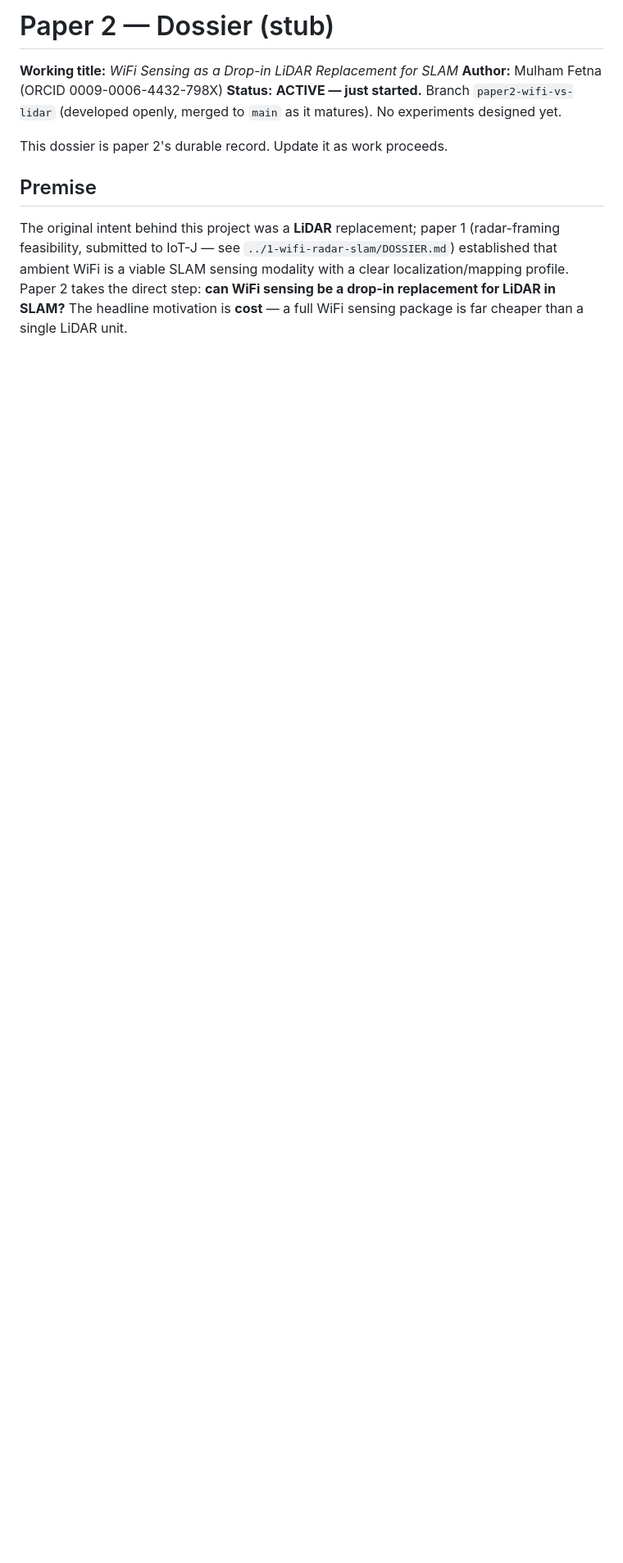
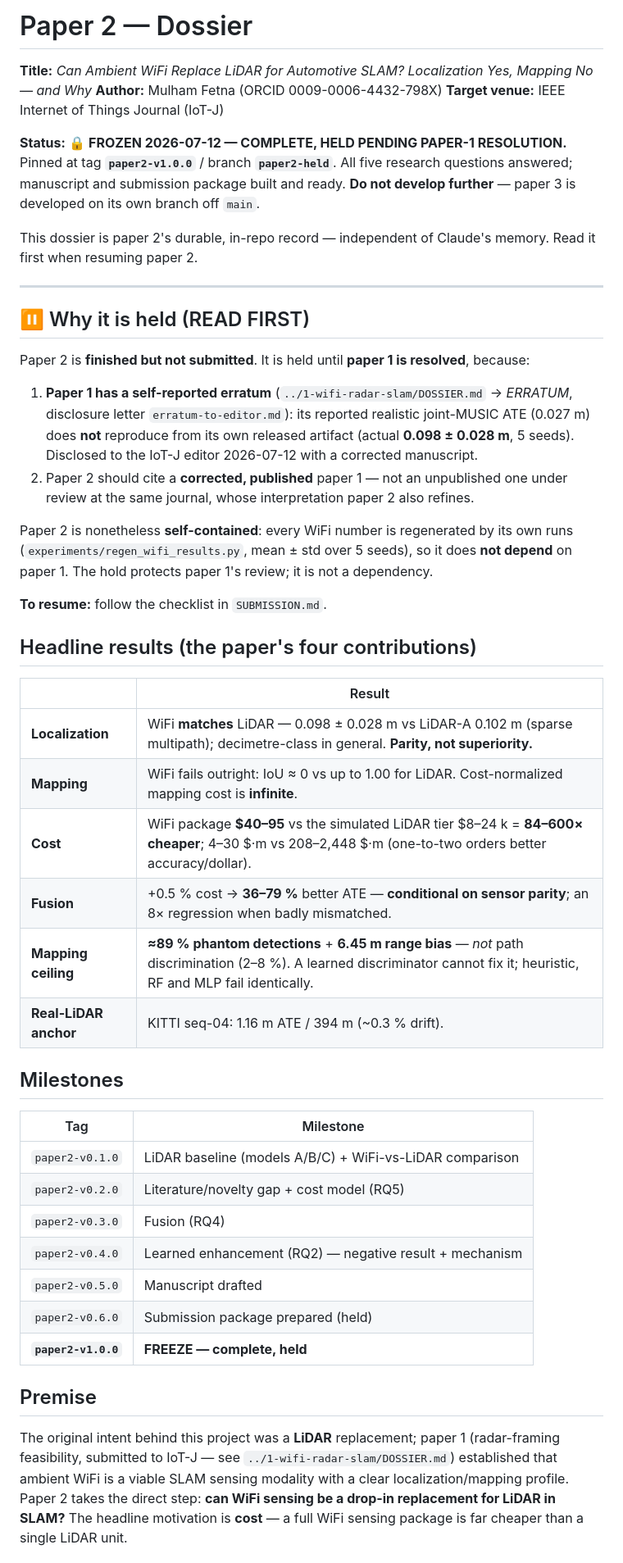
Before and after one commit to mulhamfetna/wifi-radar-slam, a Markdown page: papers/2-wifi-vs-lidar/DOSSIER.md, the part around the change. Shown at 82% size. GitHub-like rendering; blank space fills up the shorter version.

Commit message:
paper2: dossier -> frozen authoritative record

```diff
--- a/papers/2-wifi-vs-lidar/DOSSIER.md
+++ b/papers/2-wifi-vs-lidar/DOSSIER.md
@@ -1,11 +1,59 @@
-# Paper 2 — Dossier (stub)
+# Paper 2 — Dossier
 
-**Working title:** *WiFi Sensing as a Drop-in LiDAR Replacement for SLAM*
+**Title:** *Can Ambient WiFi Replace LiDAR for Automotive SLAM? Localization Yes, Mapping
+No — and Why*
 **Author:** Mulham Fetna (ORCID 0009-0006-4432-798X)
-**Status:** **ACTIVE — just started.** Branch `paper2-wifi-vs-lidar` (developed
-openly, merged to `main` as it matures). No experiments designed yet.
+**Target venue:** IEEE Internet of Things Journal (IoT-J)
 
-This dossier is paper 2's durable record. Update it as work proceeds.
+**Status:** **🔒 FROZEN 2026-07-12 — COMPLETE, HELD PENDING PAPER-1 RESOLUTION.**
+Pinned at tag **`paper2-v1.0.0`** / branch **`paper2-held`**. All five research questions
+answered; manuscript and submission package built and ready. **Do not develop further** —
+paper 3 is developed on its own branch off `main`.
+
+This dossier is paper 2's durable, in-repo record — independent of Claude's memory. Read it
+first when resuming paper 2.
+
+---
+
+## ⏸️ Why it is held (READ FIRST)
+
+Paper 2 is **finished but not submitted**. It is held until **paper 1 is resolved**, because:
+
+1. **Paper 1 has a self-reported erratum** (`../1-wifi-radar-slam/DOSSIER.md` → *ERRATUM*,
+   disclosure letter `erratum-to-editor.md`): its reported realistic joint-MUSIC ATE
+   (0.027 m) does **not** reproduce from its own released artifact (actual **0.098 ± 0.028 m**,
+   5 seeds). Disclosed to the IoT-J editor 2026-07-12 with a corrected manuscript.
+2. Paper 2 should cite a **corrected, published** paper 1 — not an unpublished one under
+   review at the same journal, whose interpretation paper 2 also refines.
+
+Paper 2 is nonetheless **self-contained**: every WiFi number is regenerated by its own runs
+(`experiments/regen_wifi_results.py`, mean ± std over 5 seeds), so it does **not depend** on
+paper 1. The hold protects paper 1's review; it is not a dependency.
+
+**To resume:** follow the checklist in `SUBMISSION.md`.
+
+## Headline results (the paper's four contributions)
+
+| | Result |
+|---|---|
+| **Localization** | WiFi **matches** LiDAR — 0.098 ± 0.028 m vs LiDAR-A 0.102 m (sparse multipath); decimetre-class in general. **Parity, not superiority.** |
+| **Mapping** | WiFi fails outright: IoU ≈ 0 vs up to 1.00 for LiDAR. Cost-normalized mapping cost is **infinite**. |
+| **Cost** | WiFi package **$40–95** vs the simulated LiDAR tier $8–24 k = **84–600× cheaper**; 4–30 $·m vs 208–2,448 $·m (one-to-two orders better accuracy/dollar). |
+| **Fusion** | +0.5 % cost → **36–79 %** better ATE — **conditional on sensor parity**; an 8× regression when badly mismatched. |
+| **Mapping ceiling** | **≈89 % phantom detections** + **6.45 m range bias** — *not* path discrimination (2–8 %). A learned discriminator cannot fix it; heuristic, RF and MLP fail identically. |
+| **Real-LiDAR anchor** | KITTI seq-04: 1.16 m ATE / 394 m (~0.3 % drift). |
+
+## Milestones
+
+| Tag | Milestone |
+|-----|-----------|
+| `paper2-v0.1.0` | LiDAR baseline (models A/B/C) + WiFi-vs-LiDAR comparison |
+| `paper2-v0.2.0` | Literature/novelty gap + cost model (RQ5) |
+| `paper2-v0.3.0` | Fusion (RQ4) |
+| `paper2-v0.4.0` | Learned enhancement (RQ2) — negative result + mechanism |
+| `paper2-v0.5.0` | Manuscript drafted |
+| `paper2-v0.6.0` | Submission package prepared (held) |
+| **`paper2-v1.0.0`** | **FREEZE — complete, held** |
 
 ## Premise
 The original intent behind this project was a **LiDAR** replacement; paper 1
```
